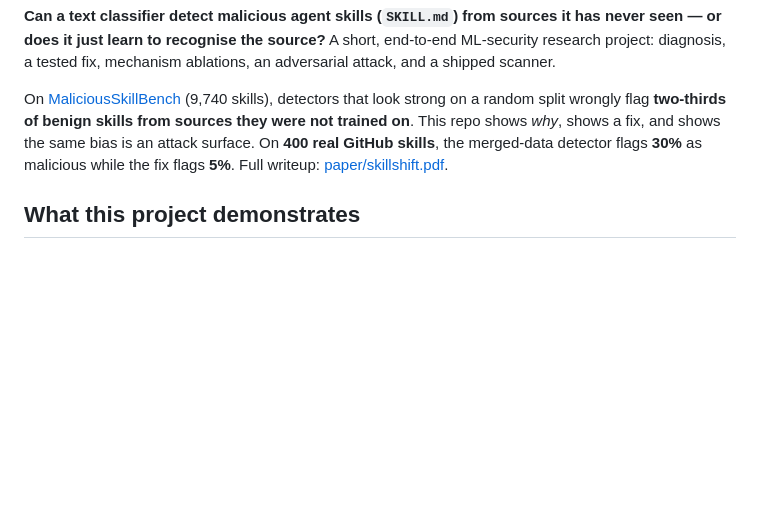
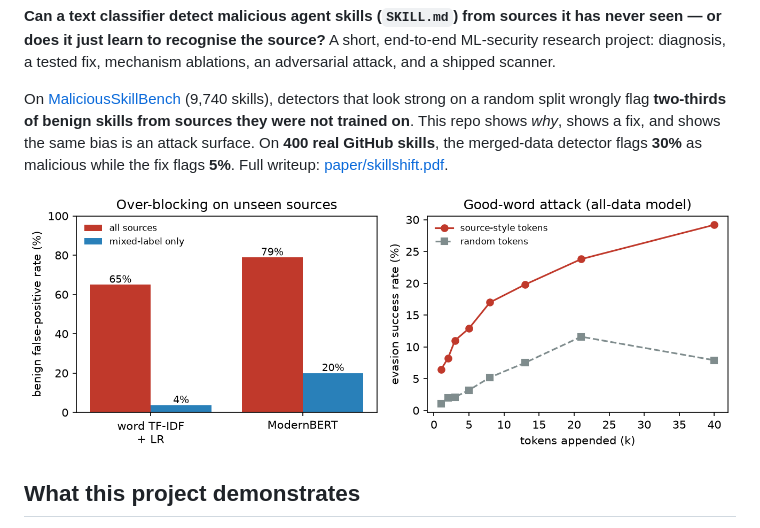
Before and after one commit to Aryanbhargava18/SkillShift, a Markdown page: README.md, the part around the change. Drawn GitHub-style; pictures changed too: paper/fig_results.png (added); blank space fills up the shorter version.

Commit message:
figures: add results figure (benign FPR by model + attack dose-response)
Generated reproducibly by scripts/make_figures.py from results/*.json; embedded
in the paper and README.

```diff
--- a/README.md
+++ b/README.md
@@ -3,6 +3,8 @@
 **Can a text classifier detect malicious agent skills (`SKILL.md`) from sources it has never seen — or does it just learn to recognise the source?** A short, end-to-end ML-security research project: diagnosis, a tested fix, mechanism ablations, an adversarial attack, and a shipped scanner.
 
 On [MaliciousSkillBench](https://huggingface.co/datasets/ProtectSkills/MaliciousSkillBench) (9,740 skills), detectors that look strong on a random split wrongly flag **two-thirds of benign skills from sources they were not trained on**. This repo shows *why*, shows a fix, and shows the same bias is an attack surface. On **400 real GitHub skills**, the merged-data detector flags **30%** as malicious while the fix flags **5%**. Full writeup: [paper/skillshift.pdf](paper/skillshift.pdf).
+
+![Benign false-positive rate by model, and the good-word attack dose-response](paper/fig_results.png)
 
 ## What this project demonstrates
 - **LLM fine-tuning** — full fine-tuning of **ModernBERT**, and **parameter-efficient fine-tuning (LoRA / QLoRA, 4-bit) of Qwen2.5** via **PEFT** (`scripts/train_lora.py`, `docs/RUN_ON_GPU.md`).
```
Also changed, not shown: arxiv-submission/fig_results.png (added), 8 other files.
